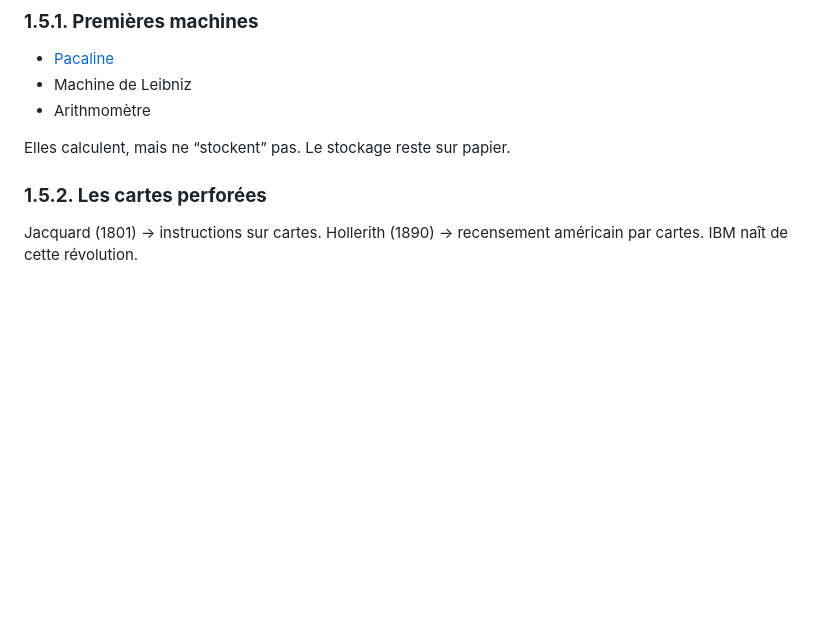
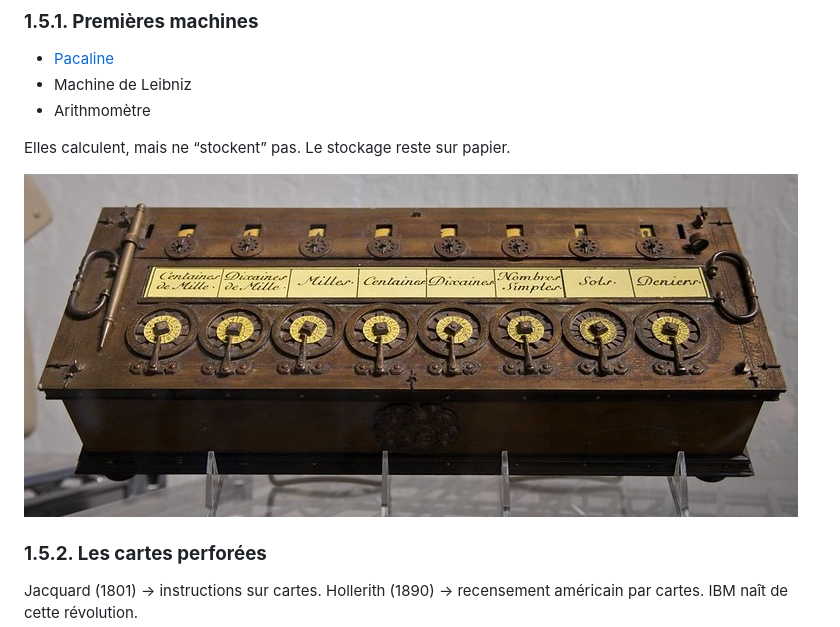
Before and after one commit to EFP-DEV/1-X75-LDB, a Markdown page: session_01.md, the part around the change. GitHub-like rendering; pictures changed too: asset/session_01_history_pascaline.jpg (added); blank space fills up the shorter version.

Commit message:
add pascaline illustration

```diff
--- a/session_01.md
+++ b/session_01.md
@@ -98,6 +98,8 @@ Le tableau devient outil de **fiabilité**.
 
 Elles calculent, mais ne “stockent” pas.
 Le stockage reste sur papier.
+
+![Pascaline](asset/session_01_history_pascaline.jpg)
 
 ### **1.5.2. Les cartes perforées**
 
```
